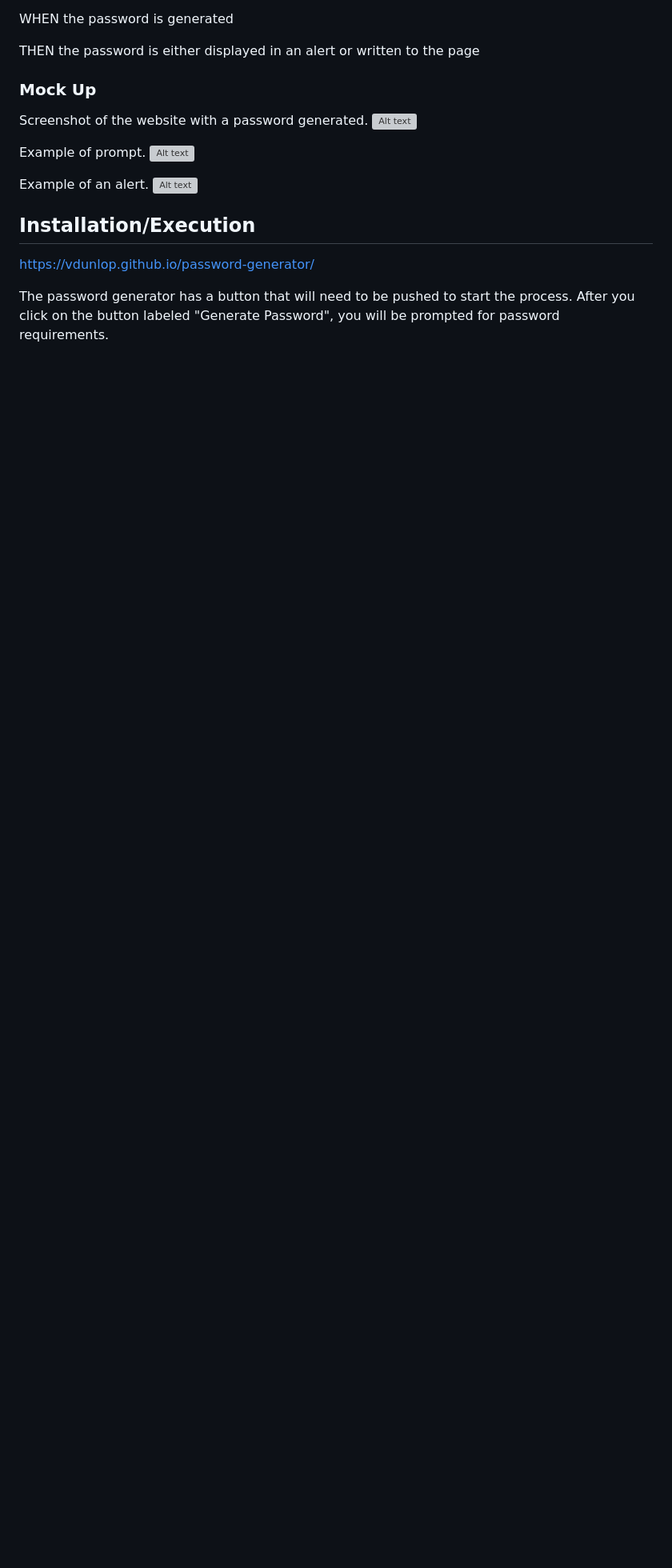
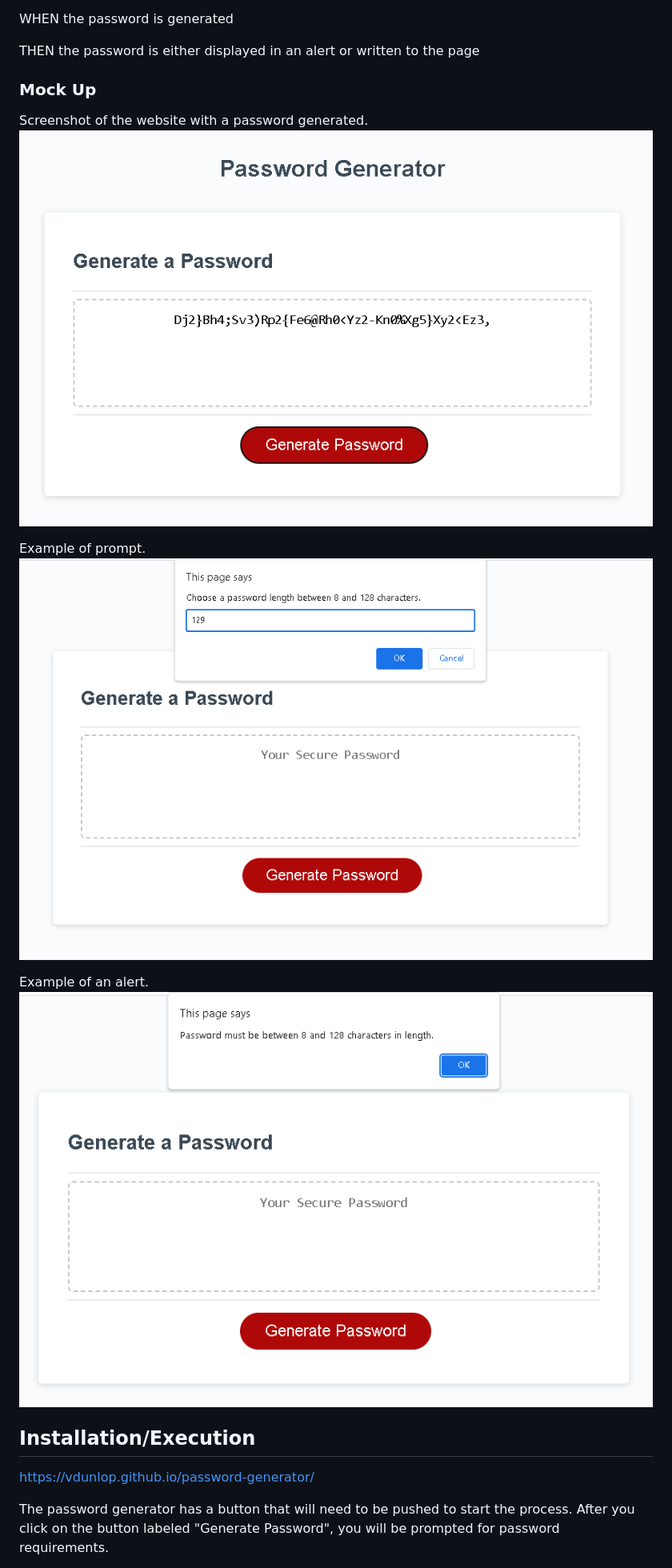
Before and after one commit to vdunlop/password-generator, a Markdown page: README.md, the part around the change. Shown at 80% size. Drawn GitHub-style; blank space fills up the shorter version; grey boxes are pictures that could not be loaded.

Commit message:
Added mockup images to README

```diff
--- a/README.md
+++ b/README.md
@@ -52,13 +52,13 @@ THEN the password is either displayed in an alert or written to the page
 
 ### Mock Up
 Screenshot of the website with a password generated.
-![Alt text](password-generator.png)
+![Alt text](./assets/images/password-generator.png)
 
 Example of prompt.
-![Alt text](password-generator-prompt.png)
+![Alt text](./assets/images/password-generator-prompt.png)
 
 Example of an alert.
-![Alt text](password-generator-alert.png)
+![Alt text](./assets/images/password-generator-alert.png)
 
 ## Installation/Execution
 https://vdunlop.github.io/password-generator/
```
